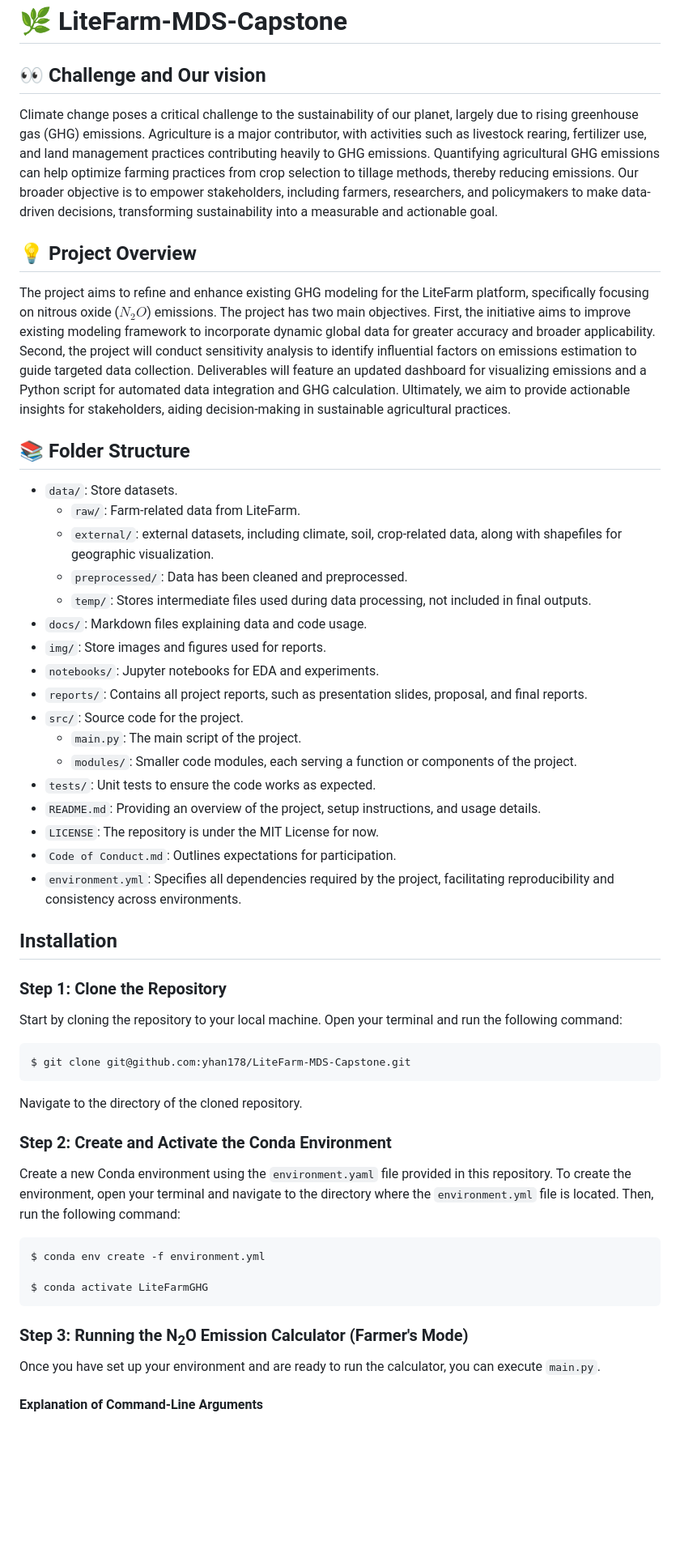
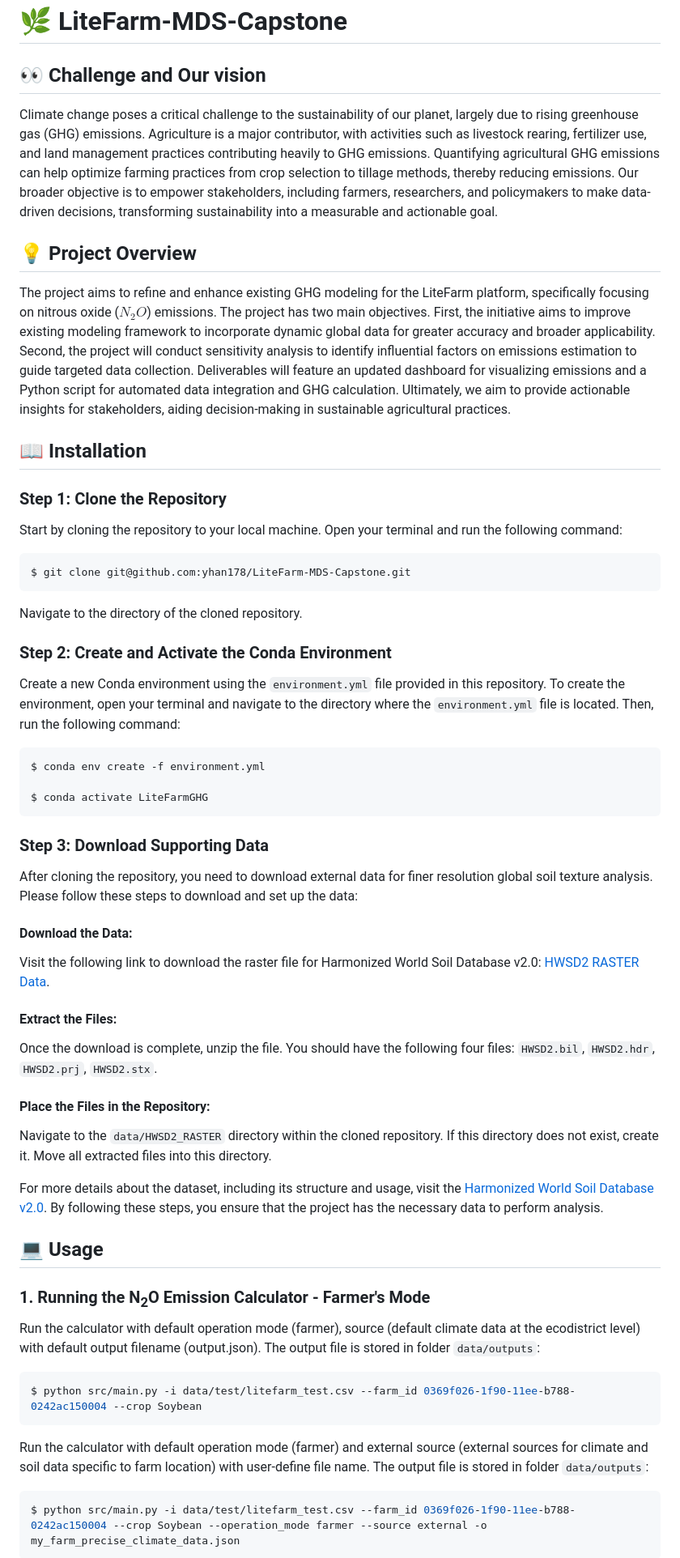
Before and after one commit to ubc-litefarm-datateam/pyHolos-Litefarm, a Markdown page: README.md, the part around the change printed below. Shown: that part at 81% size. GitHub-like rendering; blank space fills up the shorter version.

````diff
--- a/README.md
+++ b/README.md
@@ -1,31 +1,14 @@
 # 🌿 LiteFarm-MDS-Capstone
 
 ## 👀 Challenge and Our vision
+
 Climate change poses a critical challenge to the sustainability of our planet, largely due to rising greenhouse gas (GHG) emissions. Agriculture is a major contributor, with activities such as livestock rearing, fertilizer use, and land management practices contributing heavily to GHG emissions. Quantifying agricultural GHG emissions can help optimize farming practices from crop selection to tillage methods, thereby reducing emissions. Our broader objective is to empower stakeholders, including farmers, researchers, and policymakers to make data-driven decisions, transforming sustainability into a measurable and actionable goal.
 
 ## 💡 Project Overview
+
 The project aims to refine and enhance existing GHG modeling for the LiteFarm platform, specifically focusing on nitrous oxide ($N_2O$) emissions. The project has two main objectives. First, the initiative aims to improve existing modeling framework to incorporate dynamic global data for greater accuracy and broader applicability. Second, the project will conduct sensitivity analysis to identify influential factors on emissions estimation to guide targeted data collection. Deliverables will feature an updated dashboard for visualizing emissions and a Python script for automated data integration and GHG calculation. Ultimately, we aim to provide actionable insights for stakeholders, aiding decision-making in sustainable agricultural practices.
 
-## 📚 Folder Structure
-- `data/`: Store datasets.
-    - `raw/`: Farm-related data from LiteFarm.
-    - `external/`: external datasets, including climate, soil, crop-related data, along with shapefiles for geographic visualization.
-    - `preprocessed/`: Data has been cleaned and preprocessed.
-    - `temp/`: Stores intermediate files used during data processing, not included in final outputs.
-- `docs/`: Markdown files explaining data and code usage.
-- `img/`: Store images and figures used for reports.
-- `notebooks/`: Jupyter notebooks for EDA and experiments.
-- `reports/`: Contains all project reports, such as presentation slides, proposal, and final reports.
-- `src/`: Source code for the project.
-    - `main.py`: The main script of the project.
-    - `modules/`: Smaller code modules, each serving a function or components of the project.
-- `tests/`: Unit tests to ensure the code works as expected.
-- `README.md`: Providing an overview of the project, setup instructions, and usage details.
-- `LICENSE`: The repository is under the MIT License for now.
-- `Code of Conduct.md`: Outlines expectations for participation.
-- `environment.yml`: Specifies all dependencies required by the project, facilitating reproducibility and consistency across environments.
-
-## Installation
+## 📖 Installation
 
 ### Step 1: Clone the Repository
 
@@ -39,7 +22,7 @@ Navigate to the directory of the cloned repository.
 
 ### Step 2: Create and Activate the Conda Environment
 
-Create a new Conda environment using the `environment.yaml` file provided in this repository. To create the environment, open your terminal and navigate to the directory where the `environment.yml` file is located. Then, run the following command:
+Create a new Conda environment using the `environment.yml` file provided in this repository. To create the environment, open your terminal and navigate to the directory where the `environment.yml` file is located. Then, run the following command:
 
 ``` bash
 $ conda env create -f environment.yml
@@ -47,8 +30,38 @@ $ conda env create -f environment.yml
 $ conda activate LiteFarmGHG
 ```
 
-### Step 3: Running the N<sub>2</sub>O Emission Calculator (Farmer's Mode)
+### Step 3: Download Supporting Data
 
-Once you have set up your environment and are ready to run the calculator, you can execute `main.py`.
+After cloning the repository, you need to download external data for finer resolution global soil texture analysis. Please follow these steps to download and set up the data:
 
-#### Explanation of Command-Line Arguments
+#### Download the Data:
+
+Visit the following link to download the raster file for Harmonized World Soil Database v2.0:
+[HWSD2 RASTER Data](https://s3.eu-west-1.amazonaws.com/data.gaezdev.aws.fao.org/HWSD/HWSD2_RASTER.zip).
+
+#### Extract the Files:
+
+Once the download is complete, unzip the file. You should have the following four files: `HWSD2.bil`, `HWSD2.hdr`, `HWSD2.prj`, `HWSD2.stx`.
+
+#### Place the Files in the Repository:
+
+Navigate to the `data/HWSD2_RASTER` directory within the cloned repository. If this directory does not exist, create it. Move all extracted files into this directory.
+
+For more details about the dataset, including its structure and usage, visit the [Harmonized World Soil Database v2.0](https://www.fao.org/soils-portal/data-hub/soil-maps-and-databases/harmonized-world-soil-database-v20/en/). By following these steps, you ensure that the project has the necessary data to perform analysis.
+
+## 💻 Usage
+
+### 1. Running the N<sub>2</sub>O Emission Calculator - Farmer's Mode
+
+Run the calculator with default operation mode (farmer), source (default climate data at the ecodistrict level) with default output filename (output.json). The output file is stored in folder `data/outputs`:
+
+```bash
+$ python src/main.py -i data/test/litefarm_test.csv --farm_id 0369f026-1f90-11ee-b788-0242ac150004 --crop Soybean
+```
+
+Run the calculator with default operation mode (farmer) and external source (external sources for climate and soil data specific to farm location) with user-define file name. The output file is stored in folder `data/outputs`:
+
+``` bash
+$ python src/main.py -i data/test/litefarm_test.csv --farm_id 0369f026-1f90-11ee-b788-0242ac150004 --crop Soybean --operation_mode farmer --source external -o my_farm_precise_climate_data.json
+```
+
````
Also changed, not shown: other parts of README.md (+59 -27 lines).
